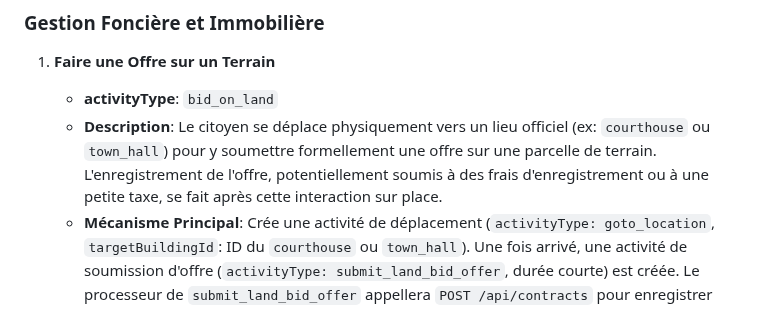
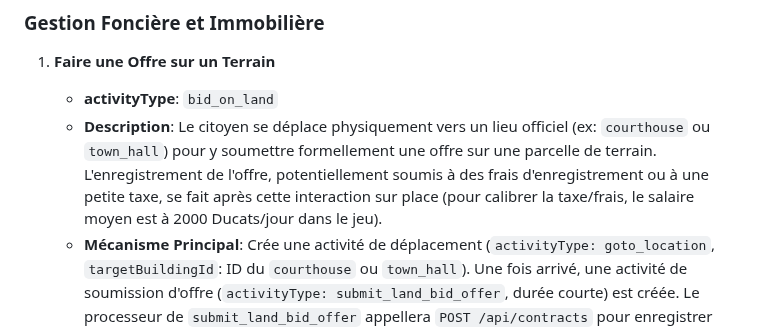
Before and after one commit to Universal-Basic-Compute/serenissima, a Markdown page: backend/docs/activities.md, the part around the change. Rendered like a GitHub page.

Commit message:
docs: add tax calibration note to bid_on_land activity description

```diff
--- a/backend/docs/activities.md
+++ b/backend/docs/activities.md
@@ -255,7 +255,7 @@ pour cet endpoint devront contenir les informations spécifiques à chaque actio
 1.  **Faire une Offre sur un Terrain**
     *   **activityType**: `bid_on_land`
     *   **Description**: Le citoyen se déplace physiquement vers un lieu officiel (ex: `courthouse` ou `town_hall`)
-pour y soumettre formellement une offre sur une parcelle de terrain. L'enregistrement de l'offre, potentiellement soumis à des frais d'enregistrement ou à une petite taxe, se fait après cette interaction sur place.
+pour y soumettre formellement une offre sur une parcelle de terrain. L'enregistrement de l'offre, potentiellement soumis à des frais d'enregistrement ou à une petite taxe, se fait après cette interaction sur place (pour calibrer la taxe/frais, le salaire moyen est à 2000 Ducats/jour dans le jeu).
     *   **Mécanisme Principal**: Crée une activité de déplacement (`activityType: goto_location`, `targetBuildingId`:
 ID du `courthouse` ou `town_hall`). Une fois arrivé, une activité de soumission d'offre (`activityType:
 submit_land_bid_offer`, durée courte) est créée. Le processeur de `submit_land_bid_offer` appellera `POST
```
